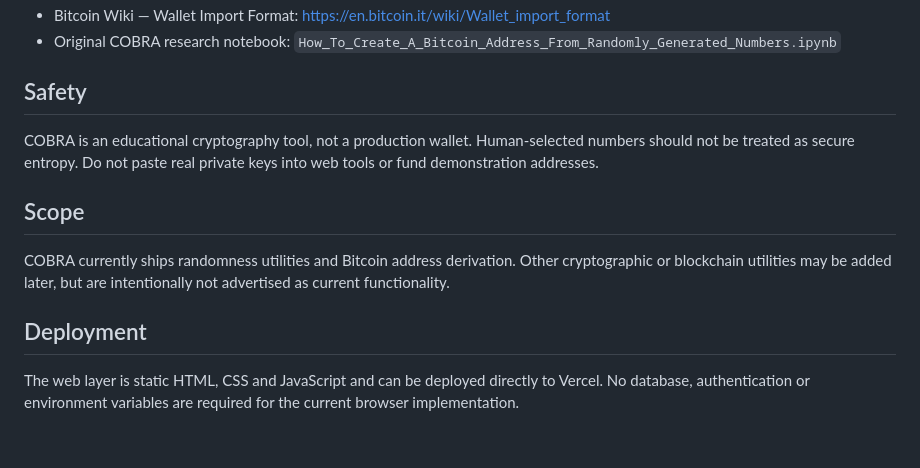
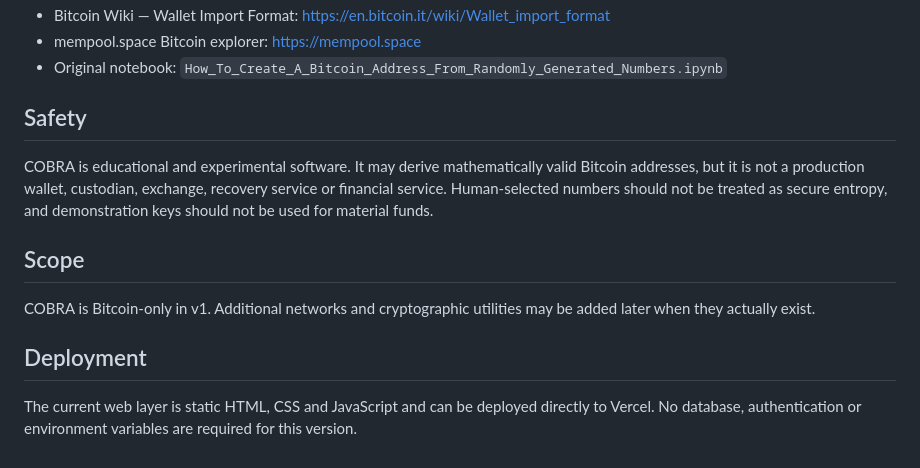
Before and after one commit to ol-s-cloud/bitcoin-address-generator, a Markdown page: WEB_APP.md, the part around one of its changes. Drawn GitHub-style.

```diff
--- a/WEB_APP.md
+++ b/WEB_APP.md
@@ -39,14 +60,15 @@ The original notebook explores hexadecimal private keys, ECDSA/secp256k1, public
 - Bitcoin Wiki — Wallet Import Format: https://en.bitcoin.it/wiki/Wallet_import_format
-- Original COBRA research notebook: `How_To_Create_A_Bitcoin_Address_From_Randomly_Generated_Numbers.ipynb`
+- mempool.space Bitcoin explorer: https://mempool.space
+- Original notebook: `How_To_Create_A_Bitcoin_Address_From_Randomly_Generated_Numbers.ipynb`
 
 ## Safety
 
-COBRA is an educational cryptography tool, not a production wallet. Human-selected numbers should not be treated as secure entropy. Do not paste real private keys into web tools or fund demonstration addresses.
+COBRA is educational and experimental software. It may derive mathematically valid Bitcoin addresses, but it is not a production wallet, custodian, exchange, recovery service or financial service. Human-selected numbers should not be treated as secure entropy, and demonstration keys should not be used for material funds.
 
 ## Scope
 
-COBRA currently ships randomness utilities and Bitcoin address derivation. Other cryptographic or blockchain utilities may be added later, but are intentionally not advertised as current functionality.
+COBRA is Bitcoin-only in v1. Additional networks and cryptographic utilities may be added later when they actually exist.
 
 ## Deployment
 
-The web layer is static HTML, CSS and JavaScript and can be deployed directly to Vercel. No database, authentication or environment variables are required for the current browser implementation.
+The current web layer is static HTML, CSS and JavaScript and can be deployed directly to Vercel. No database, authentication or environment variables are required for this version.
```
Also changed, not shown: other parts of WEB_APP.md (+38 -17 lines).
